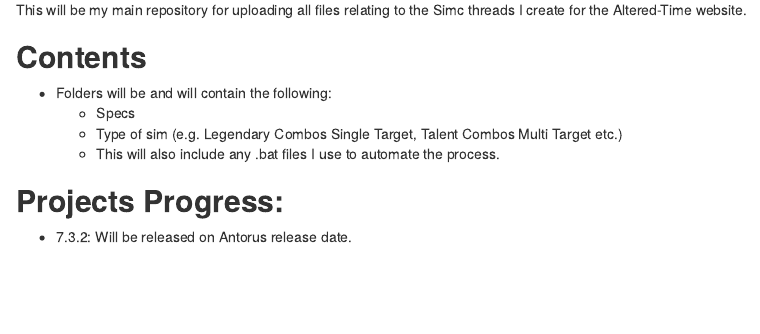
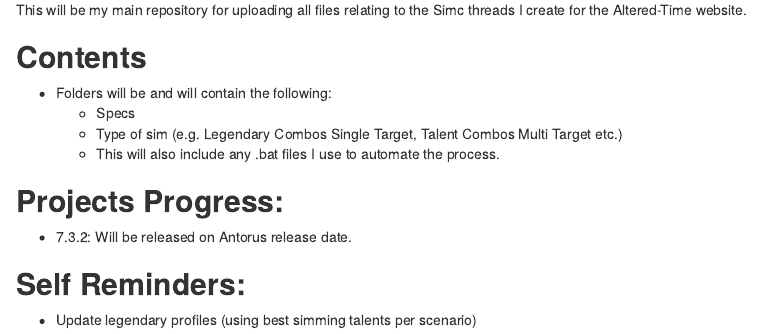
Before and after one commit to Glynnyx/Simc-Files, an R Markdown document (Readme.rmd): the page in a window 1100 px wide, from 70 px down. Rendered offline with R 4.5, knitr and Pandoc, with nearby package versions.

Commit message:
Update Frost Single to use UM. Update ReadMe with reminder.

```diff
--- a/Readme.rmd
+++ b/Readme.rmd
@@ -12,3 +12,7 @@ This will be my main repository for uploading all files relating to the Simc thr
 ## **Projects Progress:**
 
 - 7.3.2: Will be released on Antorus release date.
+
+## **Self Reminders:**
+
+- Update legendary profiles (using best simming talents per scenario)
```
Also changed, not shown: 1 other file.
